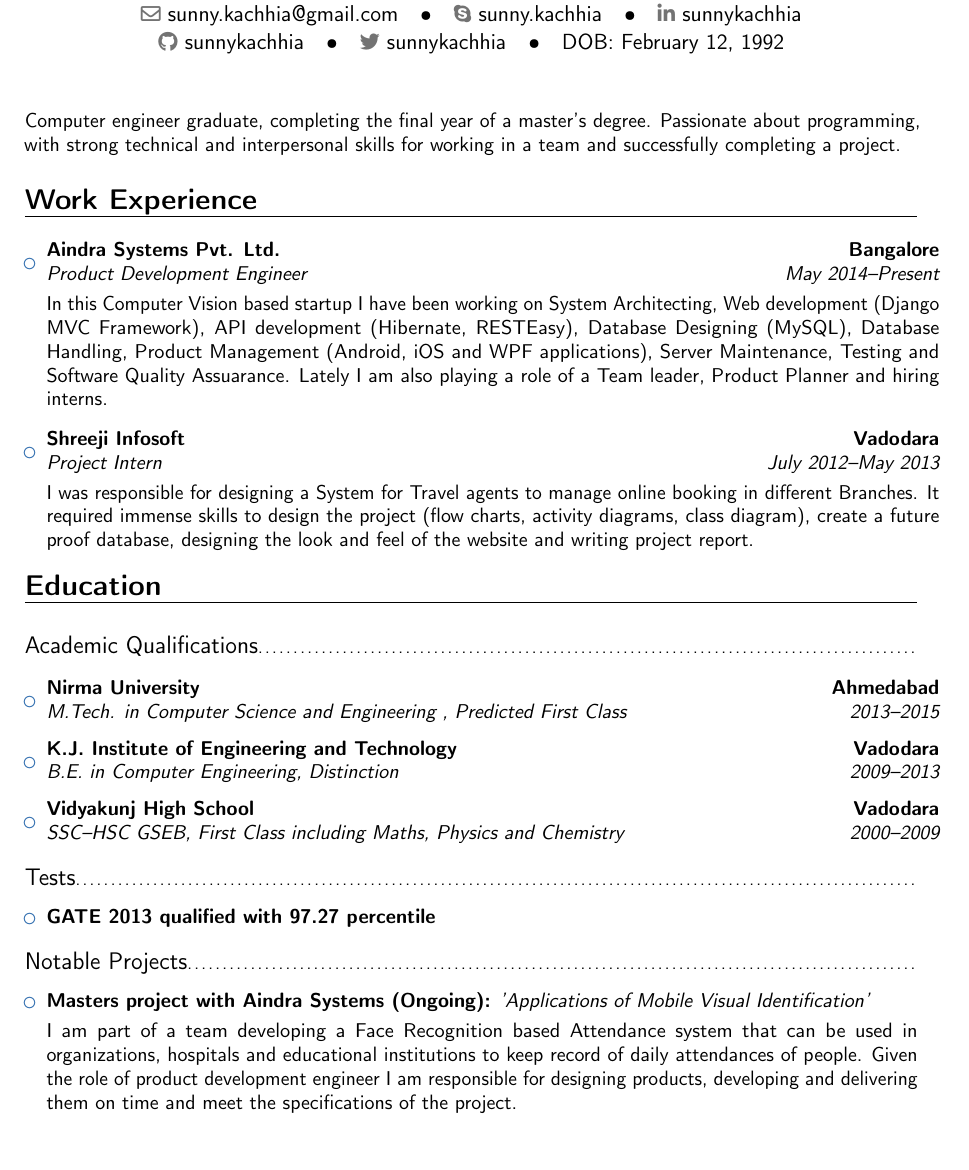
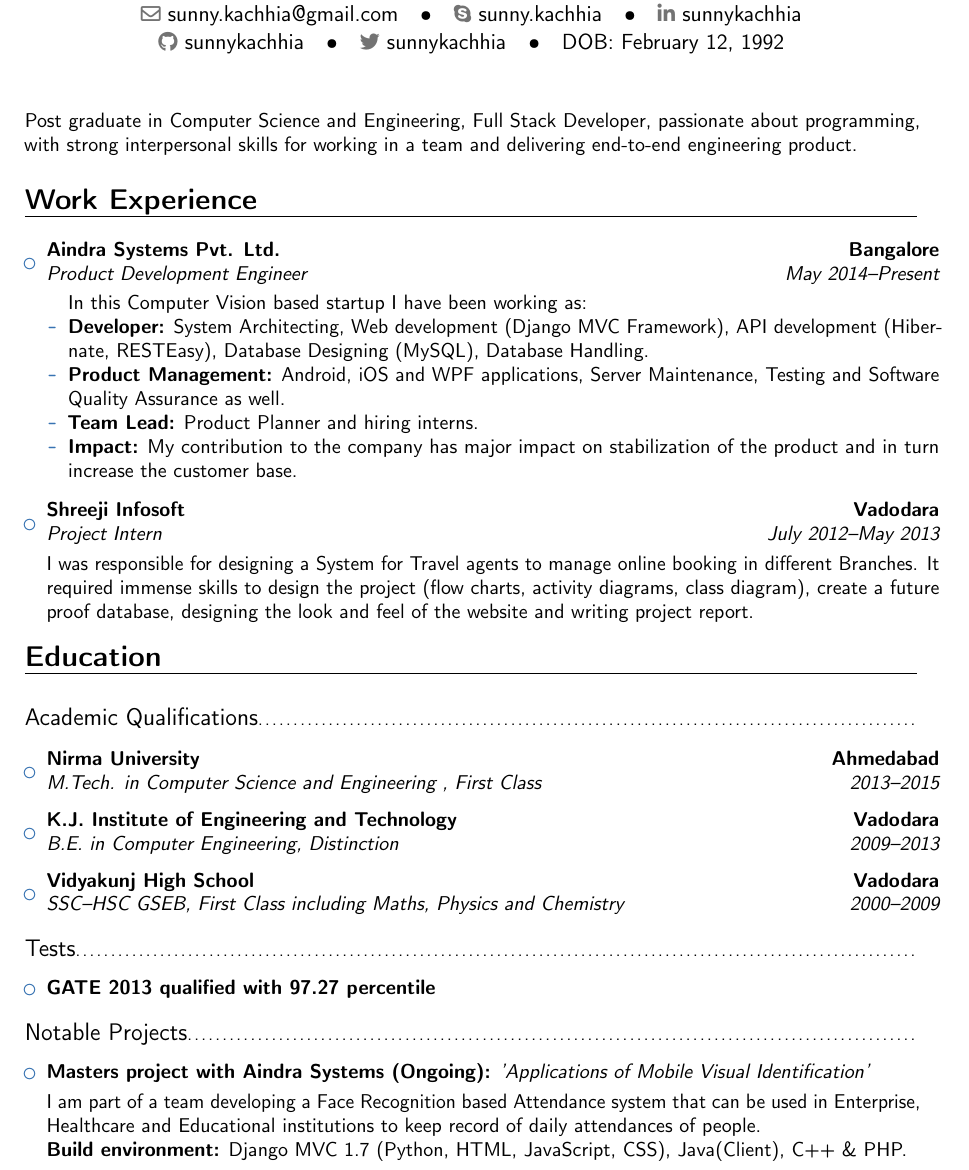
Before and after one commit to sunnykachhia/Resume, a LaTeX CV (Sunny_Kachhia_CV.tex): part of page 1 of 3, cut so that both start at the same text. Compiled offline with pdfLaTeX.

Commit message:
updated resume after Mtech graduation

```diff
--- a/Sunny_Kachhia_CV.tex
+++ b/Sunny_Kachhia_CV.tex
@@ -72,7 +72,7 @@
 %-----       resume       ---------------------------------------------------------
 \makecvtitle
 
-\small{Computer engineer graduate, completing the final year of a master's degree. Passionate about programming, with strong technical and interpersonal skills for working in a team and successfully completing a project.}
+\small{Post graduate in Computer Science and Engineering, Full Stack Developer, passionate about programming, with strong interpersonal skills for working in a team and delivering end-to-end engineering product.}
 
 \section{Work Experience}
 
@@ -80,7 +80,14 @@
 
 \begin{itemize}
 
-\item{\cventry{May 2014--Present}{Product Development Engineer}{Aindra Systems Pvt. Ltd.}{Bangalore}{}{\vspace{3pt}In this Computer Vision based startup I have been working on System Architecting, Web development (Django MVC Framework), API development (Hibernate, RESTEasy), Database Designing (MySQL), Database Handling, Product Management (Android, iOS and WPF applications), Server Maintenance, Testing and Software Quality Assuarance. Lately I am also playing a role of a Team leader, Product Planner and hiring interns.}}
+\item{\cventry{May 2014--Present}{Product Development Engineer}{Aindra Systems Pvt. Ltd.}{Bangalore}{}{\vspace{3pt}
+	\begin{itemize}In this Computer Vision based startup I have been working as:
+		\item \textbf{Developer:} System Architecting, Web development (Django MVC Framework), API development (Hibernate, RESTEasy), Database Designing (MySQL), Database Handling.
+		\item \textbf{Product Management:} Android, iOS and WPF applications, Server Maintenance, Testing and Software Quality Assurance as well.
+		\item \textbf{Team Lead:} Product Planner and hiring interns.
+		\item \textbf{Impact:} My contribution to the company has major impact on stabilization of the product and in turn increase the customer base.
+	\end{itemize}
+}}
 
 \vspace{8pt}
 
@@ -98,7 +105,7 @@
 
 \begin{itemize}
 
-\item{\cventry{2013--2015}{M.Tech. in Computer Science and Engineering }{Nirma University}{Ahmedabad}{\textit{Predicted First Class}}{}}
+\item{\cventry{2013--2015}{M.Tech. in Computer Science and Engineering }{Nirma University}{Ahmedabad}{\textit{First Class}}{}}
 
 \vspace{3pt}
 
@@ -134,7 +141,9 @@
 
 \vspace{3pt}
 
-\small{I am part of a team developing a Face Recognition based Attendance system that can be used in organizations, hospitals and educational institutions to keep record of daily attendances of people. Given the role of product development engineer I am responsible for designing products, developing and delivering them on time and meet the specifications of the project.}}
+\small{I am part of a team developing a Face Recognition based Attendance system that can be used in Enterprise, Healthcare and Educational institutions to keep record of daily attendances of people.}
+\\ \textbf{ Build environment:} Django MVC 1.7 (Python, HTML, JavaScript, CSS), Java(Client), C++ \& PHP.
+}
 
 \newpage
 
```
Also changed, not shown: Sunny_Kachhia_CV.pdf, Sunny_Kachhia_CV.tex (14 more changed lines).
